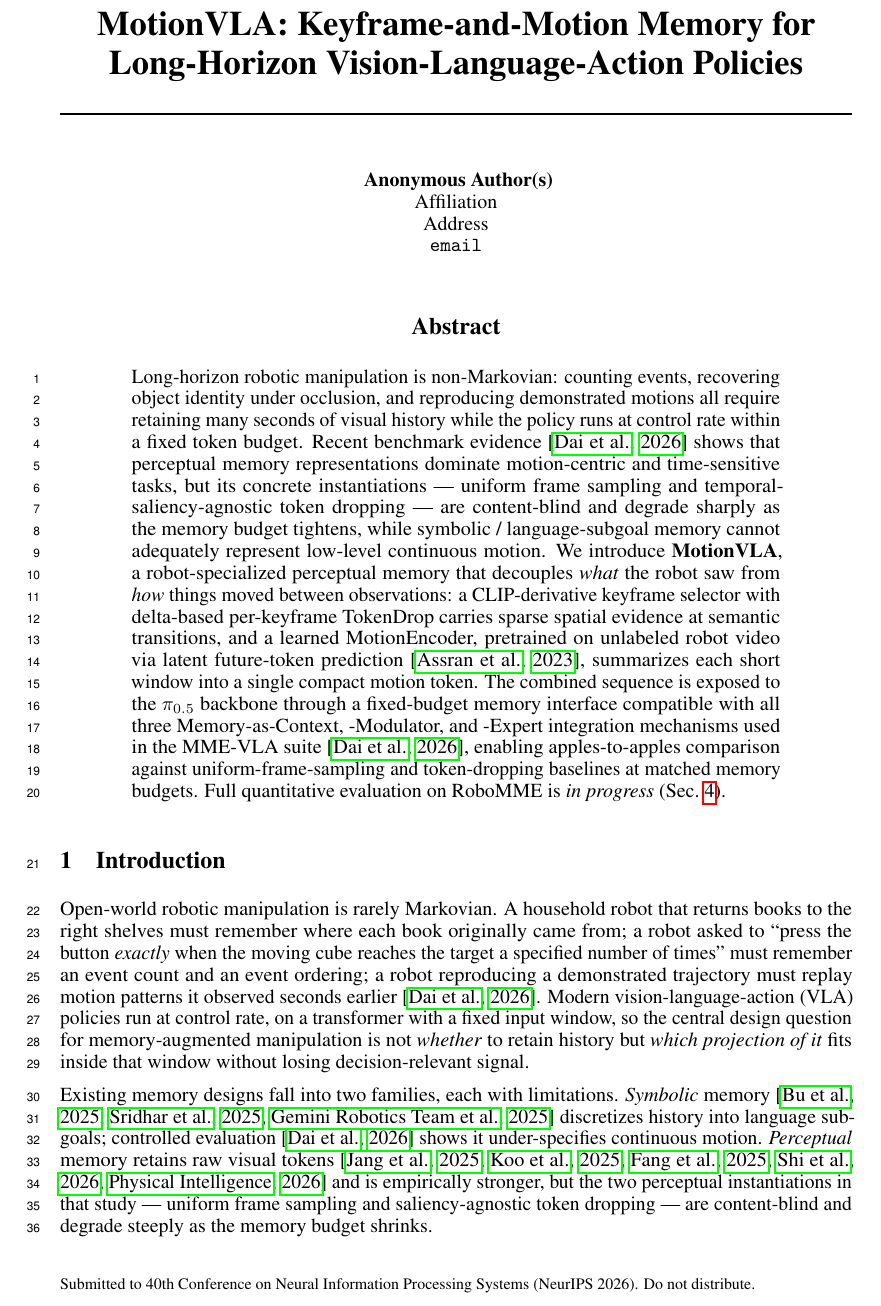
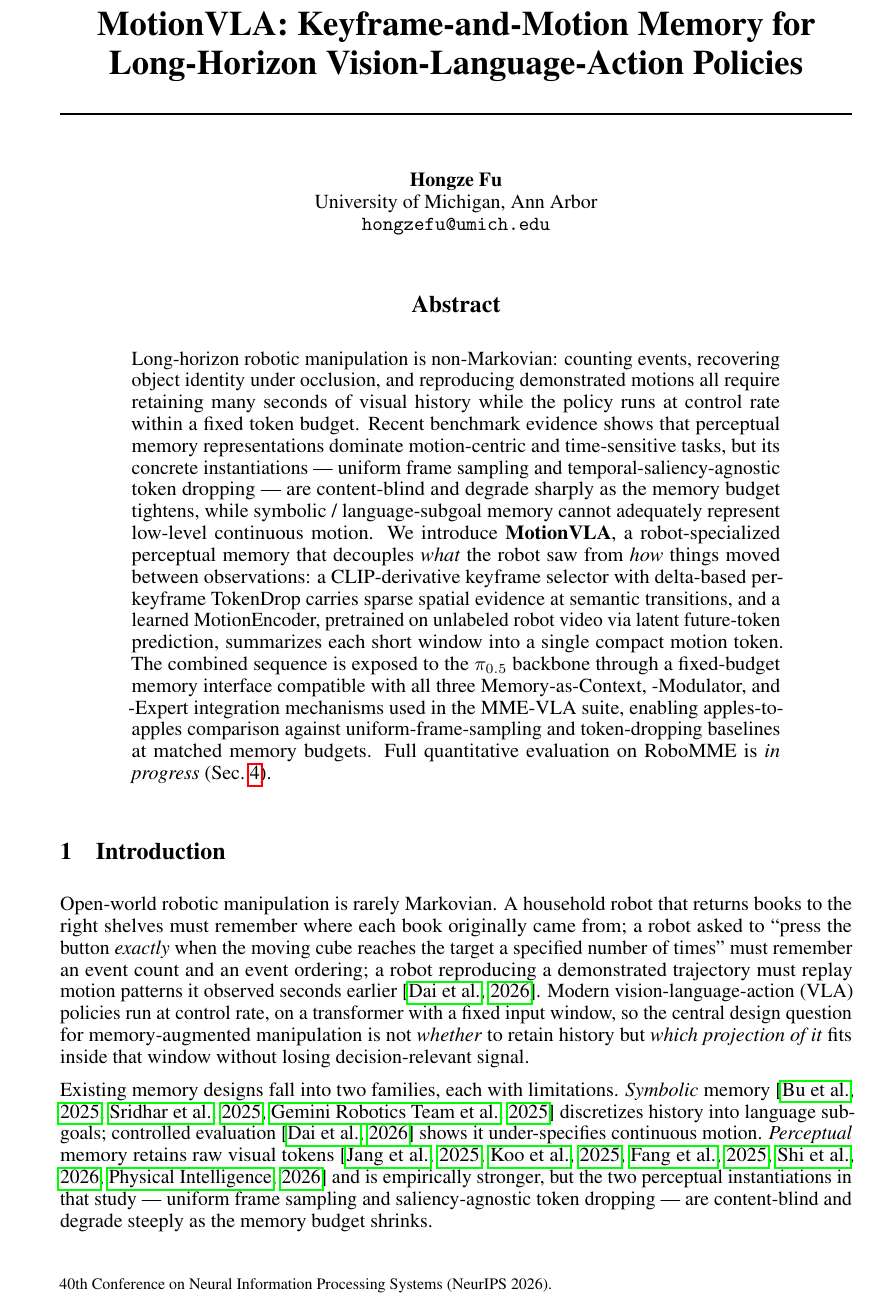
Before and after one commit to hongzefu/CSE599Report-26Winter, a LaTeX paper (neurips_2026.tex): part of page 1 of 9, cut so that both start at the same text. Compiled offline with pdfLaTeX.

Commit message:
stable author

```diff
--- a/neurips_2026.tex
+++ b/neurips_2026.tex
@@ -7,7 +7,7 @@
 % The authors should use one of these tracks.
 % Before accepting by the NeurIPS conference, select one of the options below.
 % 0. "default" for submission
-\usepackage{neurips_2026}
+\usepackage[main,final]{neurips_2026}
 % the "default" option is equal to the "main" option, which is used for the Main Track with double-blind reviewing.
 % 1. "main" option is used for the Main Track
 %  \usepackage[main]{neurips_2026}
@@ -76,3 +76,6 @@
 
 
 \author{%
+  Hongze Fu \\
+  University of Michigan, Ann Arbor \\
+  \texttt{hongzefu@umich.edu} \\
@@ -118,7 +93,7 @@ Long-horizon robotic manipulation is non-Markovian: counting events,
 recovering object identity under occlusion, and reproducing demonstrated
 motions all require retaining many seconds of visual history while the
 policy runs at control rate within a fixed token budget. Recent benchmark
-evidence~\citep{dai2026robomme} shows that perceptual memory representations
+evidence shows that perceptual memory representations
 dominate motion-centric and time-sensitive tasks, but its concrete
 instantiations --- uniform frame sampling and temporal-saliency-agnostic
 token dropping --- are content-blind and degrade sharply as the memory
@@ -128,12 +103,12 @@ perceptual memory that decouples \emph{what} the robot saw from \emph{how}
 things moved between observations: a CLIP-derivative keyframe selector with
 delta-based per-keyframe TokenDrop carries sparse spatial evidence at
 semantic transitions, and a learned MotionEncoder, pretrained on unlabeled
-robot video via latent future-token prediction~\citep{assran2023ijepa},
+robot video via latent future-token prediction,
 summarizes each short window into a single compact motion
 token. The combined sequence is exposed to the $\pi_{0.5}$ backbone
 through a fixed-budget memory interface compatible with all three
 Memory-as-Context, -Modulator, and -Expert integration mechanisms used in
-the MME-VLA suite~\citep{dai2026robomme}, enabling apples-to-apples
+the MME-VLA suite, enabling apples-to-apples
 comparison against uniform-frame-sampling and token-dropping baselines at
 matched memory budgets. Full quantitative evaluation on RoboMME is
 \emph{in progress} (Sec.~\ref{sec:exp}).
```
Also changed, not shown: neurips_2026.pdf, neurips_2026.tex (28 more changed lines).
